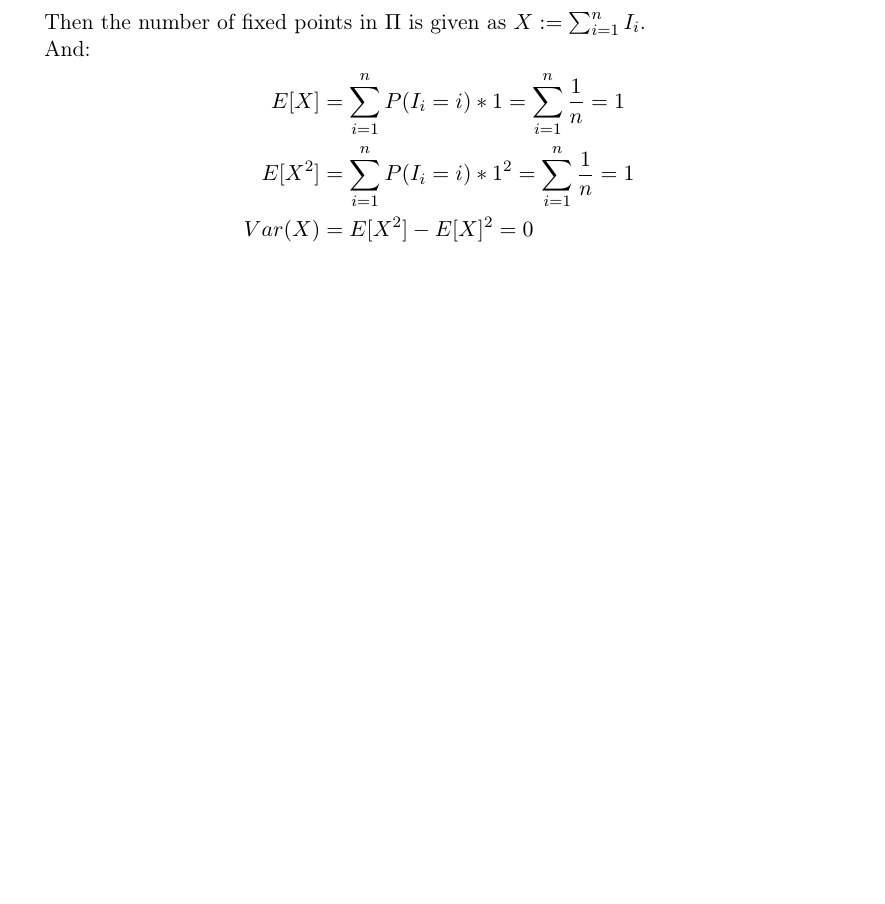
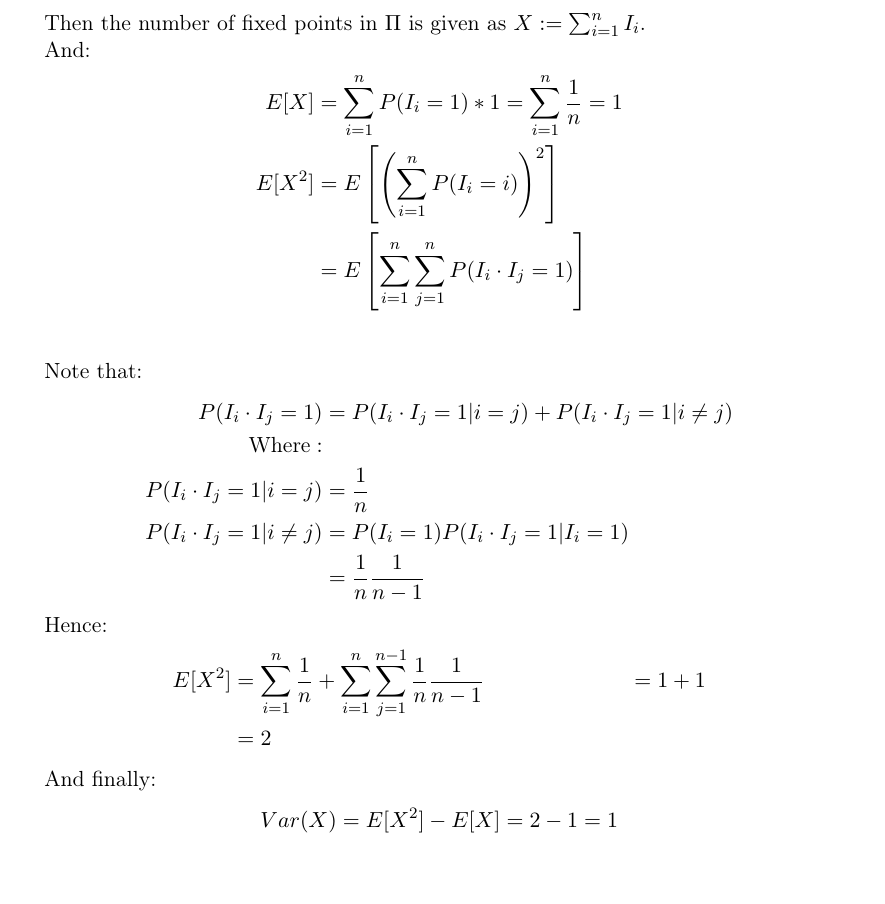
Before and after one commit to Lavode/451670-algorithmen-wahrscheinlichkeit-informationen, a LaTeX problem sheet (exercises/series_5/series.tex): part of page 2 of 4 before the commit and part of page 2 of 5 after it, cut so that both start at the same text, the shorter picture padded with empty space. Compiled offline with pdfLaTeX.

Commit message:
Fix error in exercise 5.1.

```diff
--- a/exercises/series_5/series.tex
+++ b/exercises/series_5/series.tex
@@ -102,9 +102,30 @@ Then the number of fixed points in $\Pi$ is given as $X := \sum_{i=1}^n{I_i}$.
 
 And:
 \begin{align*}
-	E[X] & = \sum_{i=1}^n{P(I_i = i) * 1} = \sum_{i=1}^n{\frac{1}{n}} = 1 \\
-	E[X^2] & = \sum_{i=1}^n{P(I_i = i) * 1^2} = \sum_{i=1}^n{\frac{1}{n}} = 1 \\
-	Var(X) & = E[X^2] - E[X]^2 = 0
+	E[X] & = \sum_{i=1}^n{P(I_i = 1) * 1} = \sum_{i=1}^n{\frac{1}{n}} = 1 \\
+	E[X^2] & = E\left[\left(\sum_{i=1}^n{P(I_i = i)}\right)^2\right] \\
+	       & = E\left[\sum_{i=1}^n{\sum_{j=1}^n{P(I_i \cdot I_j = 1)}}\right] \\
+\end{align*}
+
+Note that:
+\begin{align*}
+	P(I_i \cdot I_j = 1) & = P(I_i \cdot I_j = 1 | i = j) + P(I_i \cdot I_j = 1 | i \neq j) \\
+	\text{Where}: \\
+	P(I_i \cdot I_j = 1 | i = j) & = \frac{1}{n} \\
+	P(I_i \cdot I_j = 1 | i \neq j) & = P(I_i = 1) P(I_i \cdot I_j = 1 | I_i = 1) \\
+					& = \frac{1}{n} \frac{1}{n-1}
+\end{align*}
+
+Hence:
+\begin{align*}
+	E[X^2] & = \sum_{i=1}^n{\frac{1}{n}} + \sum_{i=1}^n{\sum_{j=1}^{n-1}{\frac{1}{n} \frac{1}{n-1}}}
+	& = 1 + 1 \\
+	& = 2
+\end{align*}
+
+And finally:
+\begin{align*}
+	Var(X) = E[X^2] - E[X] = 2 - 1 = 1
 \end{align*}
 
 \section{Variance}
```
